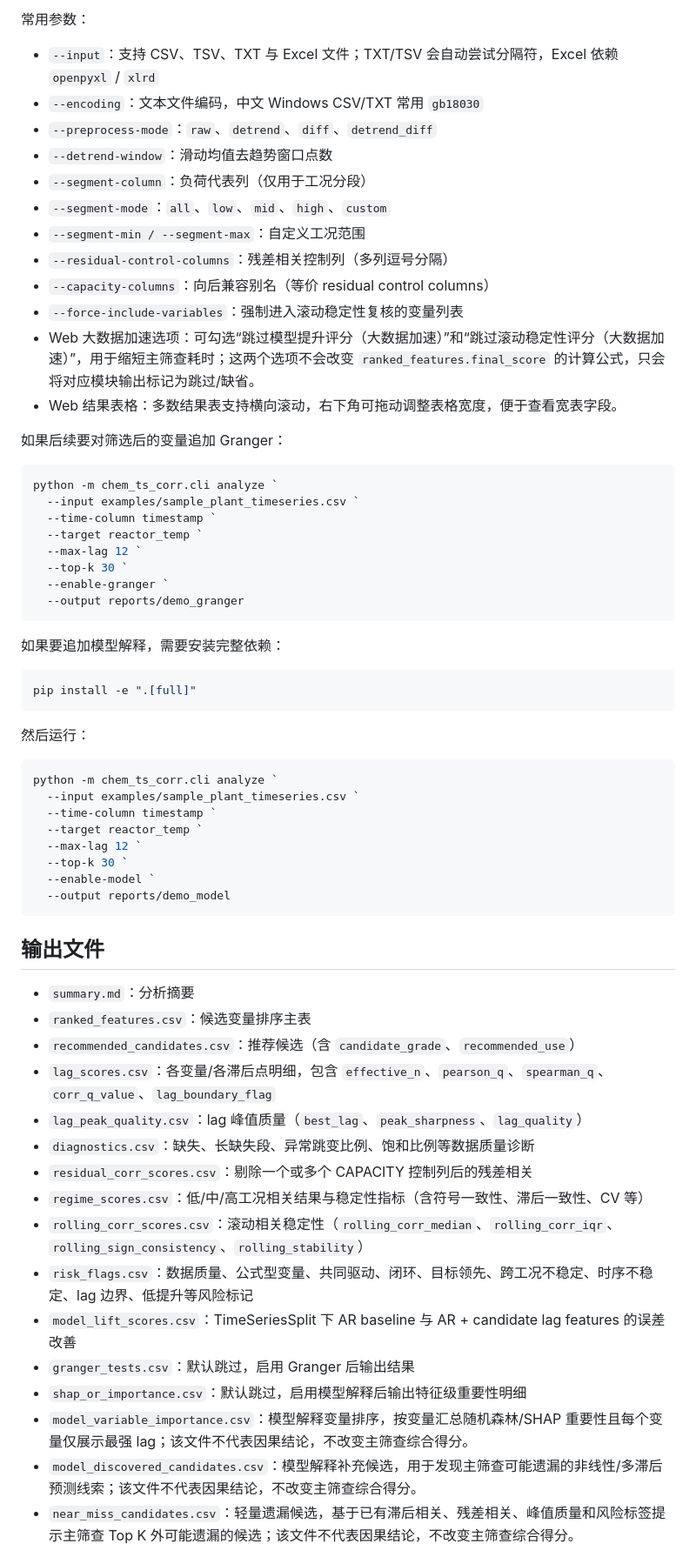
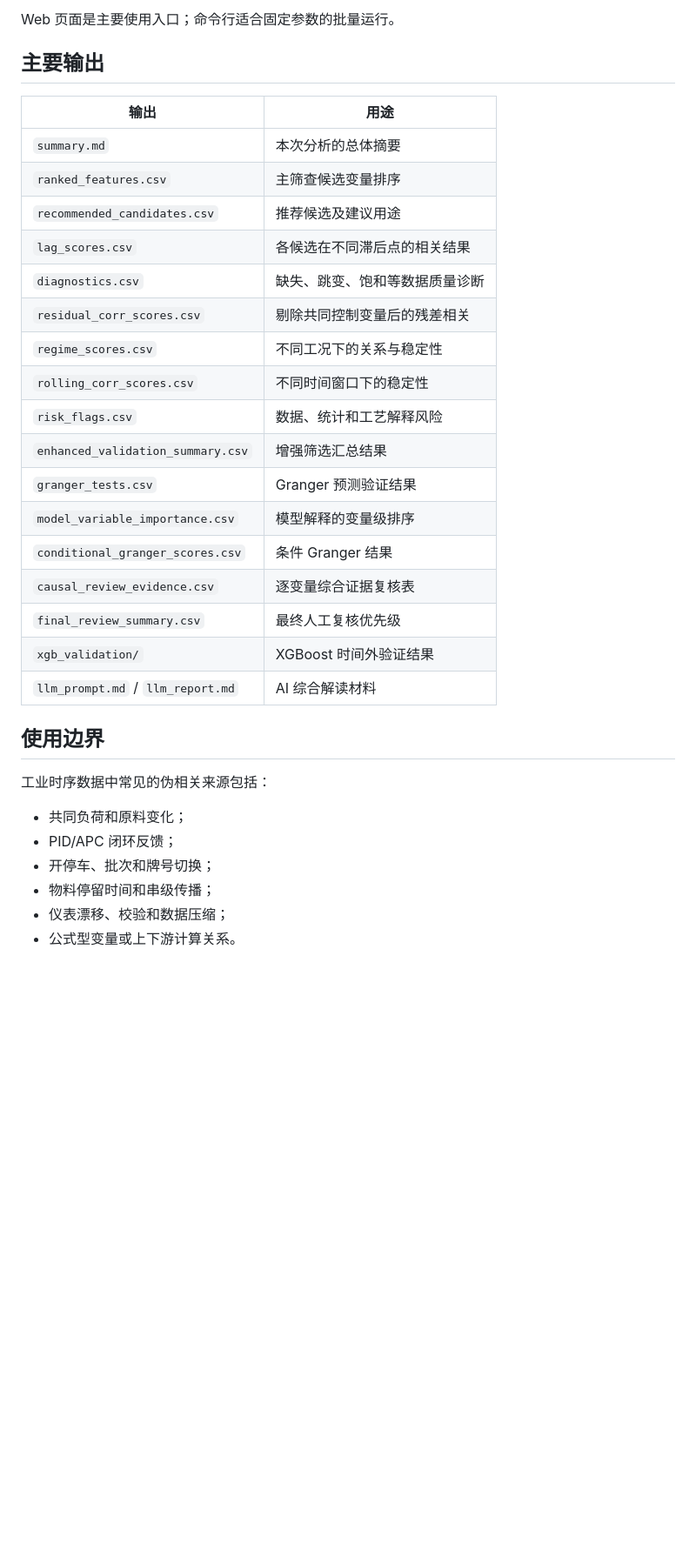
Before and after one commit to summeredge/DataProject, a Markdown page: README.md, the part around one of its changes. Shown at 87% size. Drawn GitHub-style; blank space fills up the shorter version.

Commit message:
docs: 以功能和使用流程重写 README

````diff
--- a/README.md
+++ b/README.md
@@ -133,68 +212,37 @@ python -m chem_ts_corr.cli analyze `
 ```
 
-常用参数：
+Web 页面是主要使用入口；命令行适合固定参数的批量运行。
 
-- `--input`：支持 CSV、TSV、TXT 与 Excel 文件；TXT/TSV 会自动尝试分隔符，Excel 依赖 `openpyxl` / `xlrd`
-- `--encoding`：文本文件编码，中文 Windows CSV/TXT 常用 `gb18030`
-- `--preprocess-mode`：`raw`、`detrend`、`diff`、`detrend_diff`
-- `--detrend-window`：滑动均值去趋势窗口点数
-- `--segment-column`：负荷代表列（仅用于工况分段）
-- `--segment-mode`：`all`、`low`、`mid`、`high`、`custom`
-- `--segment-min / --segment-max`：自定义工况范围
-- `--residual-control-columns`：残差相关控制列（多列逗号分隔）
-- `--capacity-columns`：向后兼容别名（等价 residual control columns）
-- `--force-include-variables`：强制进入滚动稳定性复核的变量列表
-- Web 大数据加速选项：可勾选“跳过模型提升评分（大数据加速）”和“跳过滚动稳定性评分（大数据加速）”，用于缩短主筛查耗时；这两个选项不会改变 `ranked_features.final_score` 的计算公式，只会将对应模块输出标记为跳过/缺省。
-- Web 结果表格：多数结果表支持横向滚动，右下角可拖动调整表格宽度，便于查看宽表字段。
+## 主要输出
 
-如果后续要对筛选后的变量追加 Granger：
+| 输出 | 用途 |
+|---|---|
+| `summary.md` | 本次分析的总体摘要 |
+| `ranked_features.csv` | 主筛查候选变量排序 |
+| `recommended_candidates.csv` | 推荐候选及建议用途 |
+| `lag_scores.csv` | 各候选在不同滞后点的相关结果 |
+| `diagnostics.csv` | 缺失、跳变、饱和等数据质量诊断 |
+| `residual_corr_scores.csv` | 剔除共同控制变量后的残差相关 |
+| `regime_scores.csv` | 不同工况下的关系与稳定性 |
+| `rolling_corr_scores.csv` | 不同时间窗口下的稳定性 |
+| `risk_flags.csv` | 数据、统计和工艺解释风险 |
+| `enhanced_validation_summary.csv` | 增强筛选汇总结果 |
+| `granger_tests.csv` | Granger 预测验证结果 |
+| `model_variable_importance.csv` | 模型解释的变量级排序 |
+| `conditional_granger_scores.csv` | 条件 Granger 结果 |
+| `causal_review_evidence.csv` | 逐变量综合证据复核表 |
+| `final_review_summary.csv` | 最终人工复核优先级 |
+| `xgb_validation/` | XGBoost 时间外验证结果 |
+| `llm_prompt.md` / `llm_report.md` | AI 综合解读材料 |
 
-```powershell
-python -m chem_ts_corr.cli analyze `
-  --input examples/sample_plant_timeseries.csv `
-  --time-column timestamp `
-  --target reactor_temp `
-  --max-lag 12 `
-  --top-k 30 `
-  --enable-granger `
-  --output reports/demo_granger
-```
+## 使用边界
 
-如果要追加模型解释，需要安装完整依赖：
+工业时序数据中常见的伪相关来源包括：
 
-```powershell
-pip install -e ".[full]"
-```
+- 共同负荷和原料变化；
+- PID/APC 闭环反馈；
+- 开停车、批次和牌号切换；
+- 物料停留时间和串级传播；
+- 仪表漂移、校验和数据压缩；
+- 公式型变量或上下游计算关系。
 
-然后运行：
-
-```powershell
-python -m chem_ts_corr.cli analyze `
-  --input examples/sample_plant_timeseries.csv `
-  --time-column timestamp `
-  --target reactor_temp `
-  --max-lag 12 `
-  --top-k 30 `
-  --enable-model `
-  --output reports/demo_model
-```
-
-## 输出文件
-
-- `summary.md`：分析摘要
-- `ranked_features.csv`：候选变量排序主表
-- `recommended_candidates.csv`：推荐候选（含 `candidate_grade`、`recommended_use`）
-- `lag_scores.csv`：各变量/各滞后点明细，包含 `effective_n`、`pearson_q`、`spearman_q`、`corr_q_value`、`lag_boundary_flag`
-- `lag_peak_quality.csv`：lag 峰值质量（`best_lag`、`peak_sharpness`、`lag_quality`）
-- `diagnostics.csv`：缺失、长缺失段、异常跳变比例、饱和比例等数据质量诊断
-- `residual_corr_scores.csv`：剔除一个或多个 CAPACITY 控制列后的残差相关
-- `regime_scores.csv`：低/中/高工况相关结果与稳定性指标（含符号一致性、滞后一致性、CV 等）
-- `rolling_corr_scores.csv`：滚动相关稳定性（`rolling_corr_median`、`rolling_corr_iqr`、`rolling_sign_consistency`、`rolling_stability`）
-- `risk_flags.csv`：数据质量、公式型变量、共同驱动、闭环、目标领先、跨工况不稳定、时序不稳定、lag 边界、低提升等风险标记
-- `model_lift_scores.csv`：TimeSeriesSplit 下 AR baseline 与 AR + candidate lag features 的误差改善
-- `granger_tests.csv`：默认跳过，启用 Granger 后输出结果
-- `shap_or_importance.csv`：默认跳过，启用模型解释后输出特征级重要性明细
-- `model_variable_importance.csv`：模型解释变量排序，按变量汇总随机森林/SHAP 重要性且每个变量仅展示最强 lag；该文件不代表因果结论，不改变主筛查综合得分。
-- `model_discovered_candidates.csv`：模型解释补充候选，用于发现主筛查可能遗漏的非线性/多滞后预测线索；该文件不代表因果结论，不改变主筛查综合得分。
-- `near_miss_candidates.csv`：轻量遗漏候选，基于已有滞后相关、残差相关、峰值质量和风险标签提示主筛查 Top K 外可能遗漏的候选；该文件不代表因果结论，不改变主筛查综合得分。
-
````
Also changed, not shown: other parts of README.md (+165 -139 lines).
